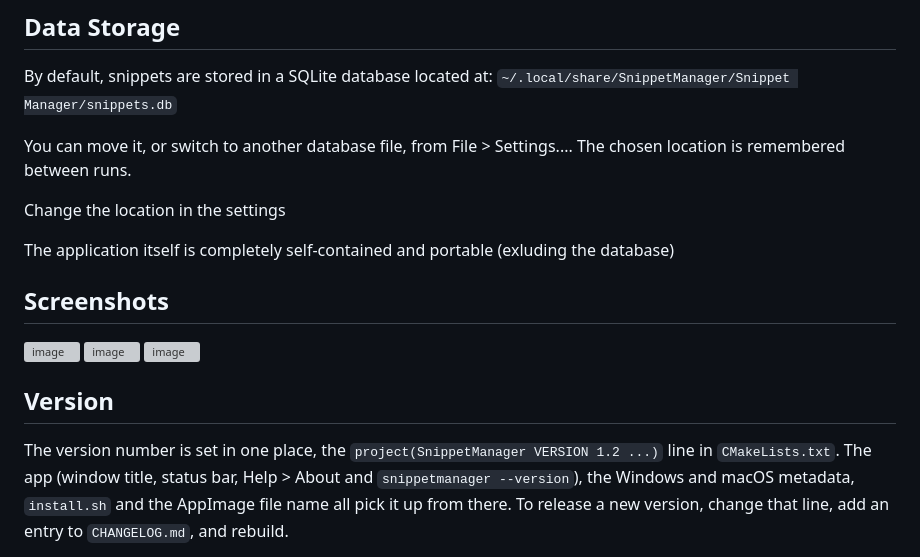
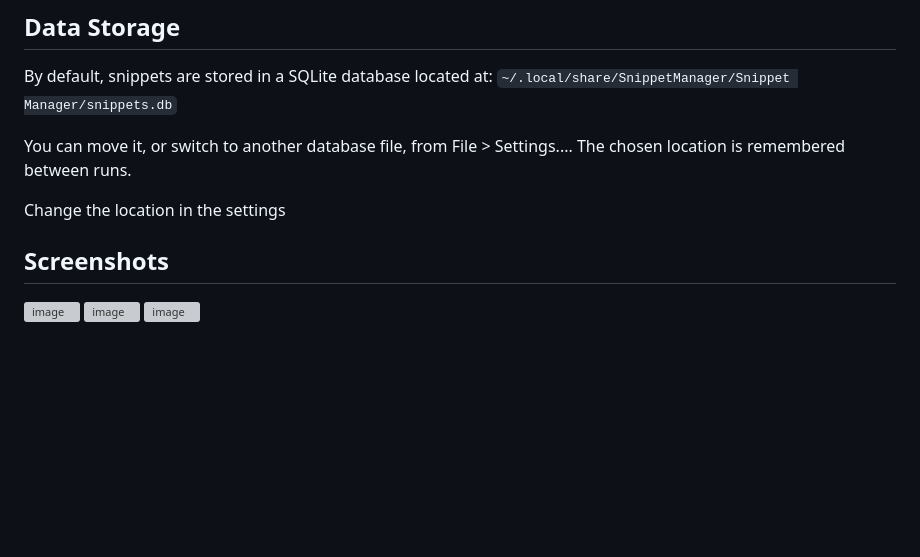
Before and after one commit to netean/Snippets-Manager, a Markdown page: README.md, the part around the change. Rendered like a GitHub page; blank space fills up the shorter version; grey boxes are pictures that could not be loaded.

Commit message:
Update README by removing unnecessary sections
Removed redundant information about application portability and versioning from the README.

```diff
--- a/README.md
+++ b/README.md
@@ -88,15 +88,9 @@ You can move it, or switch to another database file, from File > Settings.... Th
 
 Change the location in the settings
 
-The application itself is completely self-contained and portable (exluding the database)
-
 
 ## Screenshots
 
 <img width="820" height="640" alt="image" src="https://github.com/user-attachments/assets/4b06dcdc-bbd8-41fc-a6dc-19217ebd7ccd" />
 <img width="1024" height="700" alt="image" src="https://github.com/user-attachments/assets/cd1bb4b1-20dc-45ce-a06e-62f6ccc0c3dc" />
 <img width="820" height="640" alt="image" src="https://github.com/user-attachments/assets/d165547e-aad1-4add-91f3-fe5180ad5d4c" />
-
-## Version
-
-The version number is set in one place, the `project(SnippetManager VERSION 1.2 ...)` line in `CMakeLists.txt`. The app (window title, status bar, Help > About and `snippetmanager --version`), the Windows and macOS metadata, `install.sh` and the AppImage file name all pick it up from there. To release a new version, change that line, add an entry to `CHANGELOG.md`, and rebuild.
```
